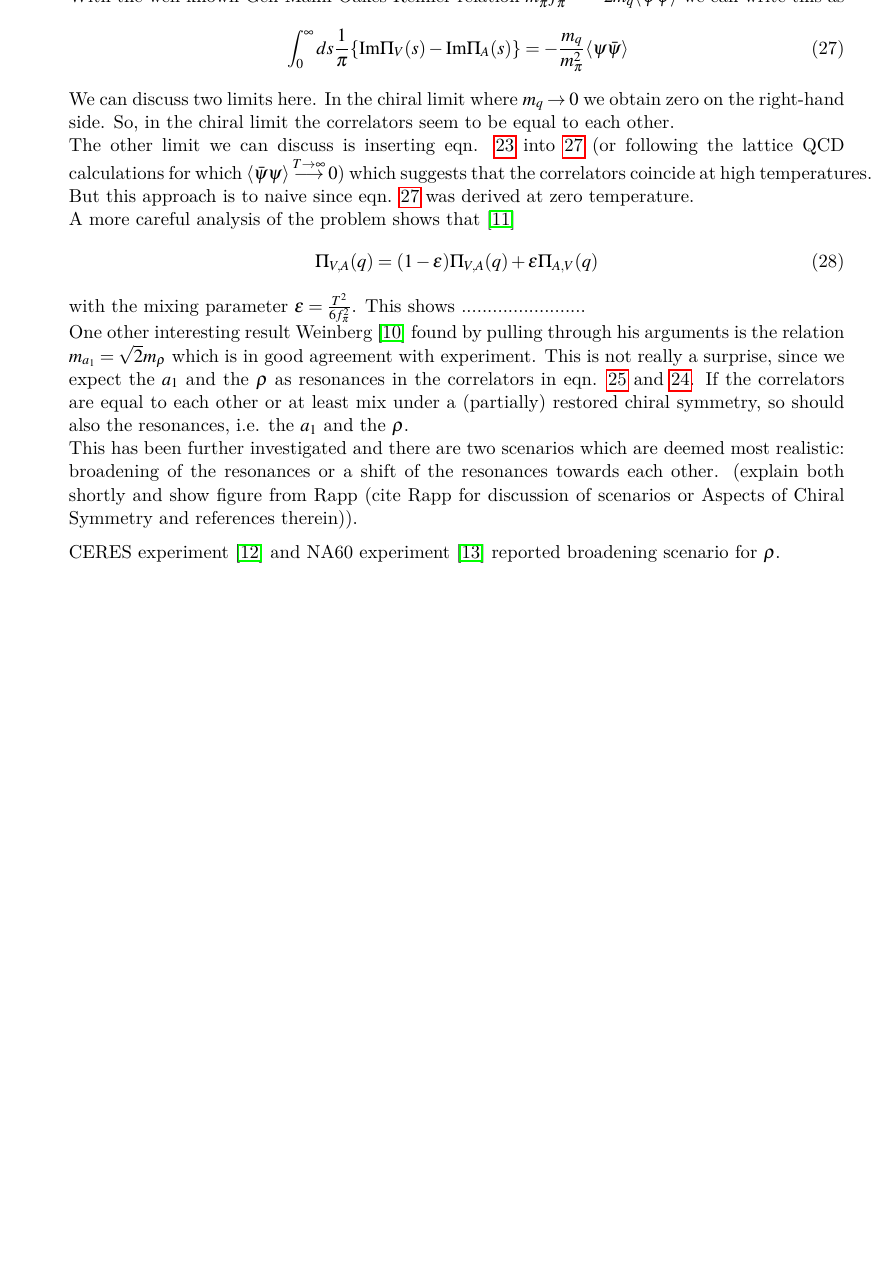
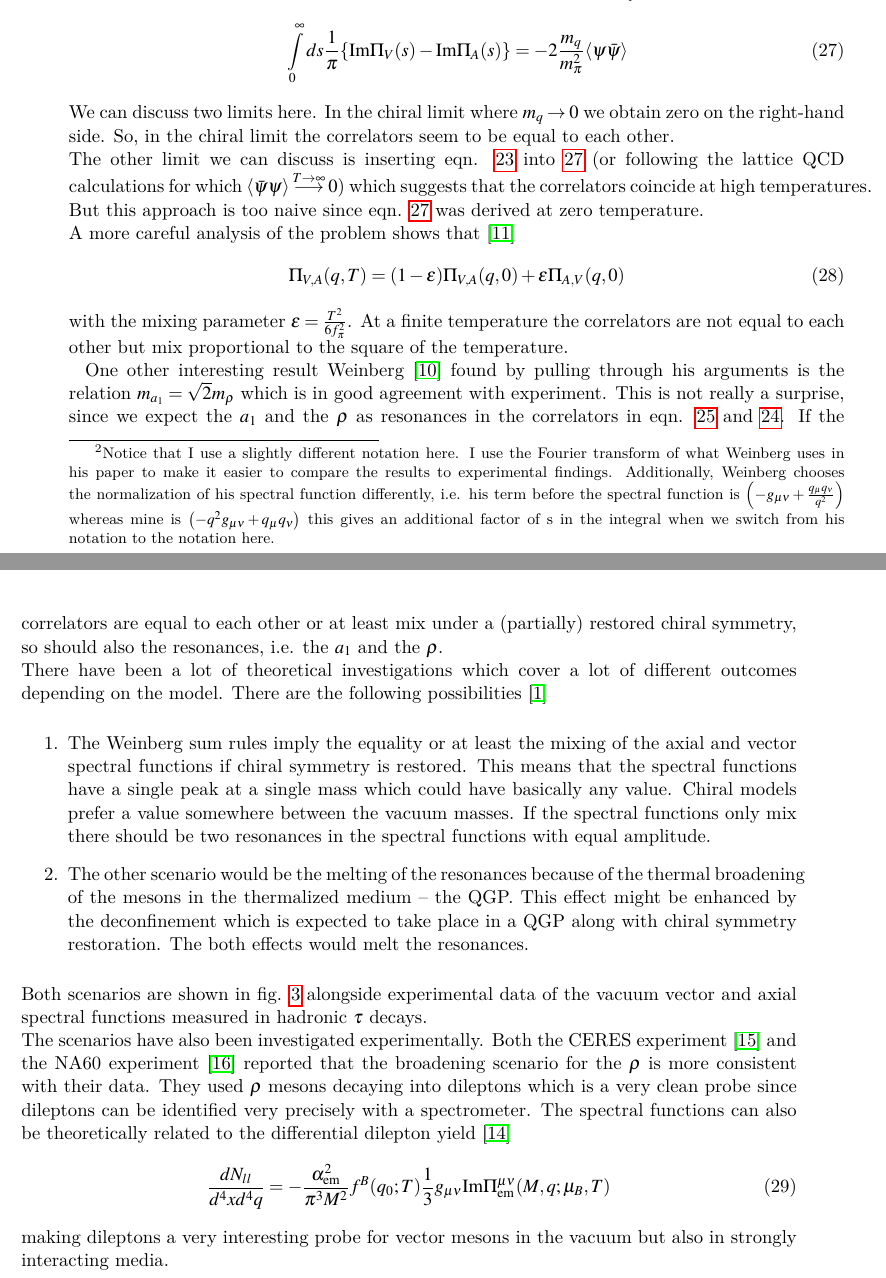
Before and after one commit to jonakley/LightVectorMesons, a LaTeX document (ALICE_analysis_note.tex, which reads Sections/Introduction.tex, references.bib): part of page 9 of 13 before the commit and two parts of pages 9 and 10 of 14 after it, the two joined at a grey line, cut at the place of the change, the shorter picture padded with empty space. The pictures show the PDF file ALICE_analysis_note.pdf that the author committed with the source.

Commit message:
Finished introduction

```diff
--- a/Sections/Introduction.tex
+++ b/Sections/Introduction.tex
@@ -106,7 +106,7 @@ which would be invariant if the vacuum was invariant: $U_A | 0 \rangle = e^{-i \
 We can now interpret the three spin-0 particles $\vec{\pi}$ from above as the Goldstone bosons of the spontaneously broken $SU(2)_A$. If $U(1)_A$ wasn't anomalous, we could identify the $\sigma$ as its Goldstone boson, which in the case of three flavours can be identified with the $\eta'$. \\
 We could now turn on the usual machinery for spontaneously broken symmetries and construct the effective Lagrangian of the pions. But since we don't do any original calculations in this paper, let us skip that and look at some implications of the spontaneous symmetry breaking and the possible return of the symmetry. Especially in the for the vector mesons whose field configurations correspond to the conserved currents.
 
-\subsection{Effects of Hot and Dense Matter on Chiral Symmetry}
+\subsection{Effects of Hot Matter on Chiral Symmetry}
 In this section I want to discuss the possible effects of hot and dense matter -- like a QGP -- on observables. In our case only the temperature dependence is interesting, since the ALICE experiment operates at zero baryon chemical potential. The QGP in ALICE is created by depositing as much energy as possible in a small spatial volume and then hoping to reach a temperature $T > T_c$. \\
 Let us start with the discussion of the order parameter of chiral symmetry which we just defined in eqn. \ref{eqn:vev}. Gerber and Leutwyler showed that up to 3-loop order the temperature dependence of $\langle \bar{\psi} \psi \rangle$ for $T < T_c$ and massless quarks is given by \cite{OrdPar3loop}
 \begin{equation}
@@ -134 +134,2 @@ and
 \end{equation}
+Then if we assume that chiral symmetry is a symmetry of our theory and by exploiting the corresponding Ward identities and current algebra, it can be shown that \cite{WeinbergAVmixing}\footnote{Notice that I use a slightly different notation here. I use the Fourier transform of what Weinberg uses in his paper to make it easier to compare the results to experimental findings. Additionally, Weinberg chooses the normalization of his spectral function differently, i.e. his term before the spectral function is $\left( -g_{\mu\nu} + \frac{q_{\mu}q_{\nu}}{q^2} \right)$ whereas mine is $\left( -q^2 g_{\mu\nu} + q_{\mu}q_{\nu} \right)$ this gives an additional factor of s in the integral when we switch from his notation to the notation here.}
@@ -136,25 +136,34 @@ Then if we assume that chiral symmetry is a symmetry of our theory and by exploi
 \begin{equation}
-\int_0^{\infty} ds \frac{1}{\pi} \lbr \Ima\Pi_V(s) - \Ima\Pi_A(s) \rbr = 2f_{\pi}^2
+\int\limits_0^{\infty} ds \frac{1}{\pi} \lbr \Ima\Pi_V(s) - \Ima\Pi_A(s) \rbr = f_{\pi}^2
 \end{equation}
 With the well-known Gell-Mann-Oakes-Renner relation $m_{\pi}^2f_{\pi}^2 = - 2 m_q \langle \psi \bar{\psi} \rangle$ we can write this as
 \begin{equation}
 \label{eqn:WSRGOR}
-\int_0^{\infty} ds \frac{1}{\pi} \lbr \Ima\Pi_V(s) - \Ima\Pi_A(s) \rbr = - \frac{m_q}{m_{\pi}^2} \langle \psi \bar{\psi} \rangle
+\int\limits_0^{\infty} ds \frac{1}{\pi} \lbr \Ima\Pi_V(s) - \Ima\Pi_A(s) \rbr = - 2 \frac{m_q}{m_{\pi}^2} \langle \psi \bar{\psi} \rangle
 \end{equation}
 We can discuss two limits here. In the chiral limit where $m_q \rightarrow 0$ we obtain zero on the right-hand side. So, in the chiral limit the correlators seem to be equal to each other. \\
 The other limit we can discuss is inserting eqn. \ref{eqn:vevT} into \ref{eqn:WSRGOR} (or following the lattice QCD calculations for which $\langle \bar{\psi} \psi \rangle \overset{T \rightarrow \infty}{\longrightarrow} 0$) which suggests that the correlators coincide at high temperatures.
-But this approach is to naive since eqn. \ref{eqn:WSRGOR} was derived at zero temperature. \\
+But this approach is too naive since eqn. \ref{eqn:WSRGOR} was derived at zero temperature. \\
 A more careful analysis of the problem shows that \cite{DeyAVmixing}
 \begin{equation}
-\Pi_{V,A}(q) = (1-\epsilon) \Pi_{V,A}(q) + \epsilon \Pi_{A,V}(q)
+\Pi_{V,A}(q,T) = (1-\epsilon) \Pi_{V,A}(q,0) + \epsilon \Pi_{A,V}(q,0)
 \end{equation}
-with the mixing parameter $\epsilon = \frac{T^2}{6f_{\pi}^2}$. This shows ........................ \\
+with the mixing parameter $\epsilon = \frac{T^2}{6f_{\pi}^2}$. At a finite temperature the correlators are not equal to each other but mix proportional to the square of the temperature. \\
+\begin{figure}[t]
+	\centering
+	\includegraphics[width=0.85\textwidth]{Figures/SpectralFunctions}
+	\caption{ On the left, the spectral functions in the axial and vector channel are shown which were extracted from hadronic $\tau$ decay data \cite{ALEPHplot} including model fits supplemented by perturbative continua \cite{RappPlot}. On the right, the two possible scenarios are shown, namely resonance melting and the dropping mass scenario \cite{RappChiRes}.}
+	\label{fig:SpecFun}
+\end{figure}
 One other interesting result Weinberg \cite{WeinbergAVmixing} found by pulling through his arguments is the relation $m_{a_1} = \sqrt{2}m_{\rho}$ which is in good agreement with experiment. This is not really a surprise, since we expect the $a_1$ and the $\rho$ as resonances in the correlators in eqn. \ref{eqn:corA} and \ref{eqn:corV}. If the correlators are equal to each other or at least mix under a (partially) restored chiral symmetry, so should also the resonances, i.e. the $a_1$ and the $\rho$. \\
-This has been further investigated and there are two scenarios which are deemed most realistic: broadening of the resonances or a shift of the resonances towards each other. (explain both shortly and show figure from Rapp (cite Rapp for discussion of scenarios or Aspects of Chiral Symmetry and references therein)).
-
-
-
-
-
-
-CERES experiment \cite{CERESrho} and NA60 experiment \cite{NA60rho} reported broadening scenario for $\rho$.
+There have been a lot of theoretical investigations which cover a lot of different outcomes depending on the model. There are the following possibilities \cite{ChiSym}
+\begin{itemize}
+\item[1.] The Weinberg sum rules imply the equality or at least the mixing of the axial and vector spectral functions if chiral symmetry is restored. This means that the spectral functions have a single peak at a single mass which could have basically any value. Chiral models prefer a value somewhere between the vacuum masses. If the spectral functions only mix there should be two resonances in the spectral functions with equal amplitude.
+\item[2.] The other scenario would be the melting of the resonances because of the thermal broadening of the mesons in the thermalized medium -- the QGP. This effect might be enhanced by the deconfinement which is expected to take place in a QGP along with chiral symmetry restoration. The both effects would melt the resonances.
+\end{itemize}
+Both scenarios are shown in fig. \ref{fig:SpecFun} alongside experimental data of the vacuum vector and axial spectral functions measured in hadronic $\tau$ decays. \\
+The scenarios have also been investigated experimentally. Both the CERES experiment \cite{CERESrho} and the NA60 experiment \cite{NA60rho} reported that the broadening scenario for the $\rho$ is more consistent with their data. They used $\rho$ mesons decaying into dileptons which is a very clean probe since dileptons can be identified very precisely with a spectrometer. The spectral functions can also be theoretically related to the differential dilepton yield \cite{RappChiRes}
+\begin{equation}
+\frac{dN_{ll}}{d^4xd^4q} = -\frac{\alpha_{\mathrm{em}}^2}{\pi^3M^2} f^B(q_0;T)\frac{1}{3} g_{\mu\nu} \Ima \Pi^{\mu\nu}_{\mathrm{em}}(M,q;\mu_B,T)
+\end{equation}
+making dileptons a very interesting probe for vector mesons in the vacuum but also in strongly interacting media.
--- a/references.bib
+++ b/references.bib
@@ -173,3 +214,8 @@
+    volume = "4",
+    year = "1998"
+}
+
+
 @article{CERESrho,
    title="{Modification of the $\rho$ meson detected by low-mass electron–positron pairs in central PbAu collisions at 158 A GeV/c}",
    volume="{666}",
```
Also changed, not shown: ALICE_analysis_note.pdf, Figures/SpectralFunctions.png (added), Sections/Introduction.tex (5 more changed lines), references.bib (41 more changed lines).
